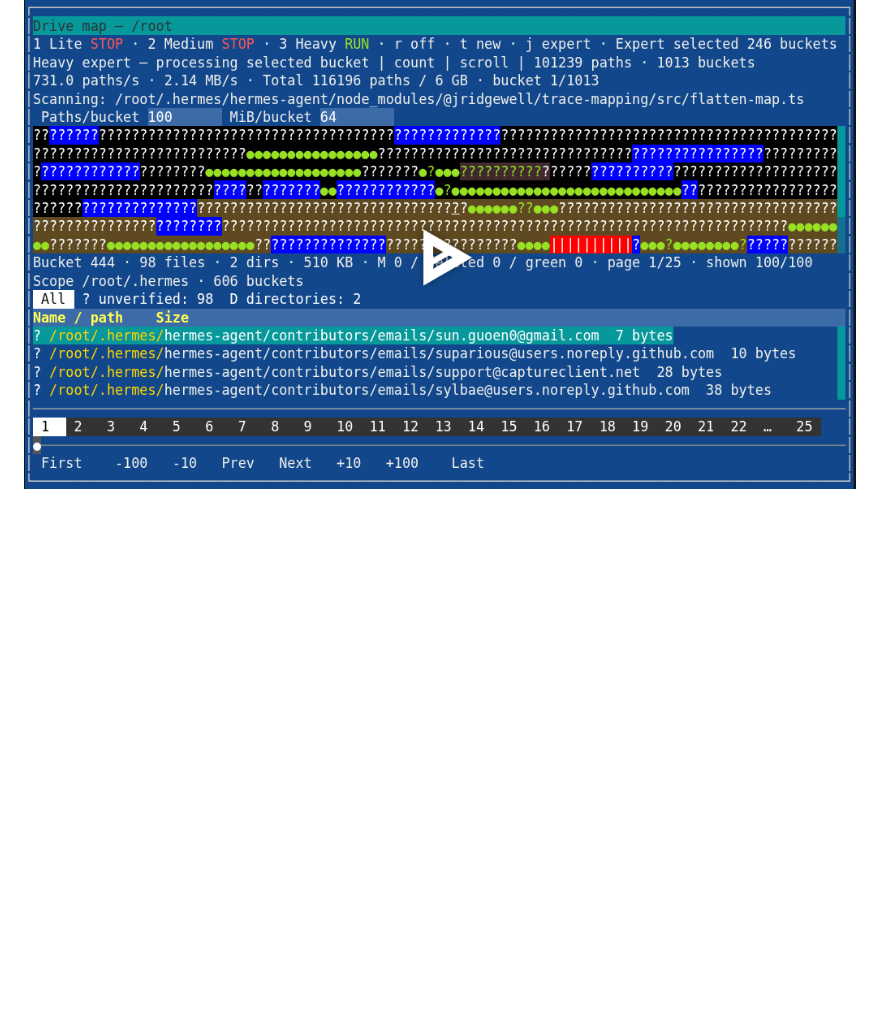
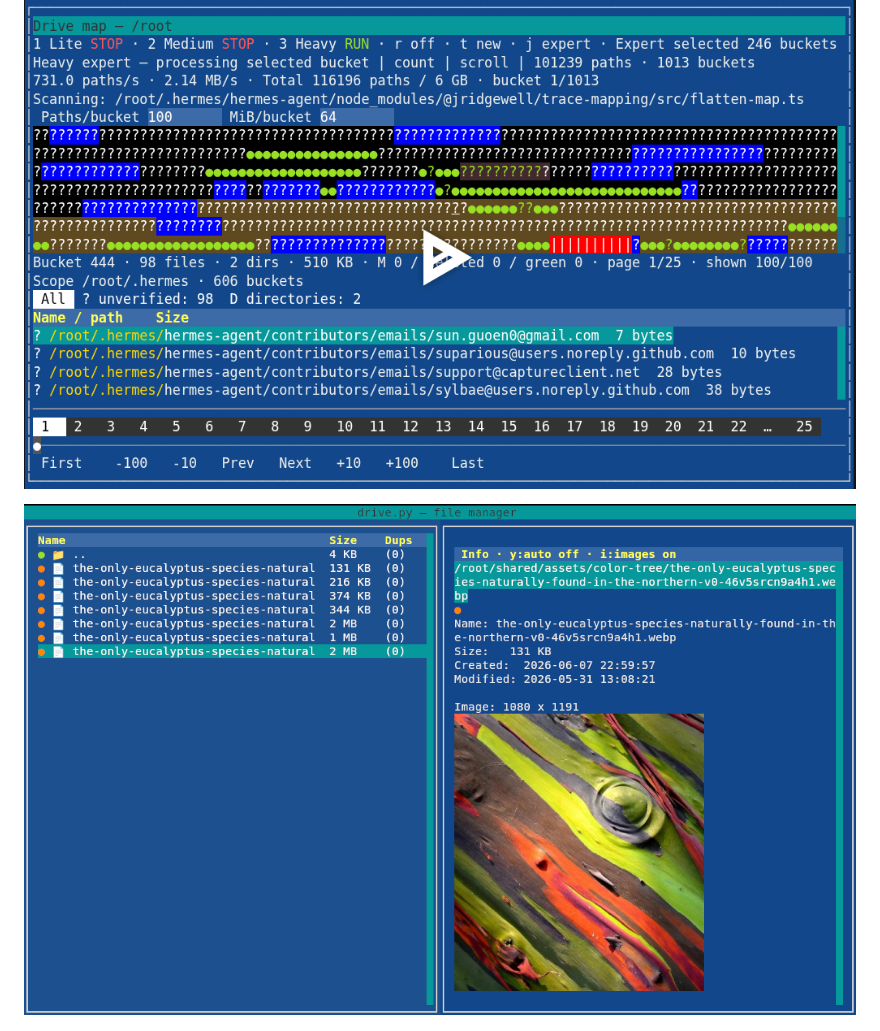
Before and after one commit to web3cryptowallet/drive-py, a Markdown page: README.md, the part around the change. Drawn GitHub-style; pictures changed too: assets/console-5.png (added); blank space fills up the shorter version.

```diff
--- a/README.md
+++ b/README.md
@@ -10,6 +10,9 @@ Multithreaded disk file comparison tool for verification and MD5 checksum report
 - **drive-tui.py** — prompt_toolkit TUI for browsing the disk database and live drive maps.
 
 [![drive.py scanner map](https://raw.githubusercontent.com/web3cryptowallet/drive-py/master/assets/console-4.png)](https://asciinema.org/a/cU8hD5HZ4d9o7DsJ)
+
+
+![drive.py image and video preview](https://raw.githubusercontent.com/web3cryptowallet/drive-py/master/assets/console-5.png)
 
 ![drive.py main](https://raw.githubusercontent.com/web3cryptowallet/drive-py/master/assets/console-1.png)
 ![drive.py file compare](https://raw.githubusercontent.com/web3cryptowallet/drive-py/master/assets/console-2.png)
```
